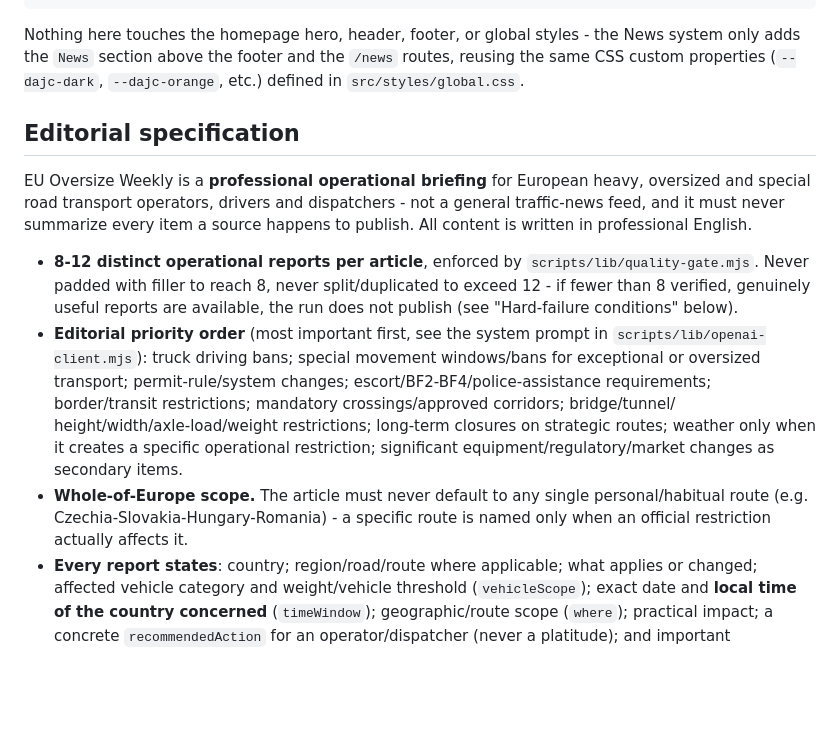
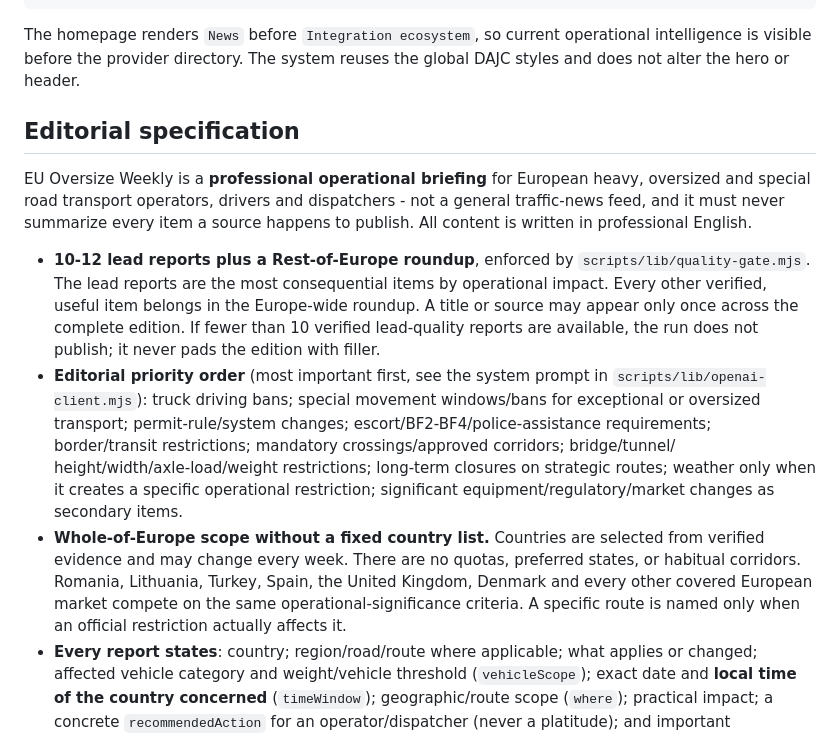
Before and after one commit to vratadajcm-png/dajc-eu, a Markdown page: docs/NEWS_AUTOMATION.md, the part around the change. Drawn GitHub-style; blank space fills up the shorter version.

Commit message:
docs: document pan-European weekly editorial model

````diff
--- a/docs/NEWS_AUTOMATION.md
+++ b/docs/NEWS_AUTOMATION.md
@@ -42,10 +42,9 @@ src/content.config.ts               Astro content collection schema
   publish-weekly-oversize.yml
 ```
 
-Nothing here touches the homepage hero, header, footer, or global styles -
-the News system only adds the `News` section above the footer and the
-`/news` routes, reusing the same CSS custom properties (`--dajc-dark`,
-`--dajc-orange`, etc.) defined in `src/styles/global.css`.
+The homepage renders `News` before `Integration ecosystem`, so current
+operational intelligence is visible before the provider directory. The
+system reuses the global DAJC styles and does not alter the hero or header.
 
 ## Editorial specification
 
@@ -55,11 +54,12 @@ dispatchers - not a general traffic-news feed, and it must never summarize
 every item a source happens to publish. All content is written in
 professional English.
 
-- **8-12 distinct operational reports per article**, enforced by
-  `scripts/lib/quality-gate.mjs`. Never padded with filler to reach 8, never
-  split/duplicated to exceed 12 - if fewer than 8 verified, genuinely useful
-  reports are available, the run does not publish (see "Hard-failure
-  conditions" below).
+- **10-12 lead reports plus a Rest-of-Europe roundup**, enforced by
+  `scripts/lib/quality-gate.mjs`. The lead reports are the most consequential
+  items by operational impact. Every other verified, useful item belongs in
+  the Europe-wide roundup. A title or source may appear only once across the
+  complete edition. If fewer than 10 verified lead-quality reports are
+  available, the run does not publish; it never pads the edition with filler.
 - **Editorial priority order** (most important first, see the system prompt
   in `scripts/lib/openai-client.mjs`): truck driving bans; special movement
   windows/bans for exceptional or oversized transport; permit-rule/system
@@ -69,10 +69,12 @@ professional English.
   strategic routes; weather only when it creates a specific operational
   restriction; significant equipment/regulatory/market changes as secondary
   items.
-- **Whole-of-Europe scope.** The article must never default to any single
-  personal/habitual route (e.g. Czechia-Slovakia-Hungary-Romania) - a
-  specific route is named only when an official restriction actually
-  affects it.
+- **Whole-of-Europe scope without a fixed country list.** Countries are
+  selected from verified evidence and may change every week. There are no
+  quotas, preferred states, or habitual corridors. Romania, Lithuania,
+  Turkey, Spain, the United Kingdom, Denmark and every other covered European
+  market compete on the same operational-significance criteria. A specific
+  route is named only when an official restriction actually affects it.
 - **Every report states**: country; region/road/route where applicable;
   what applies or changed; affected vehicle category and weight/vehicle
   threshold (`vehicleScope`); exact date and **local time of the country
````
